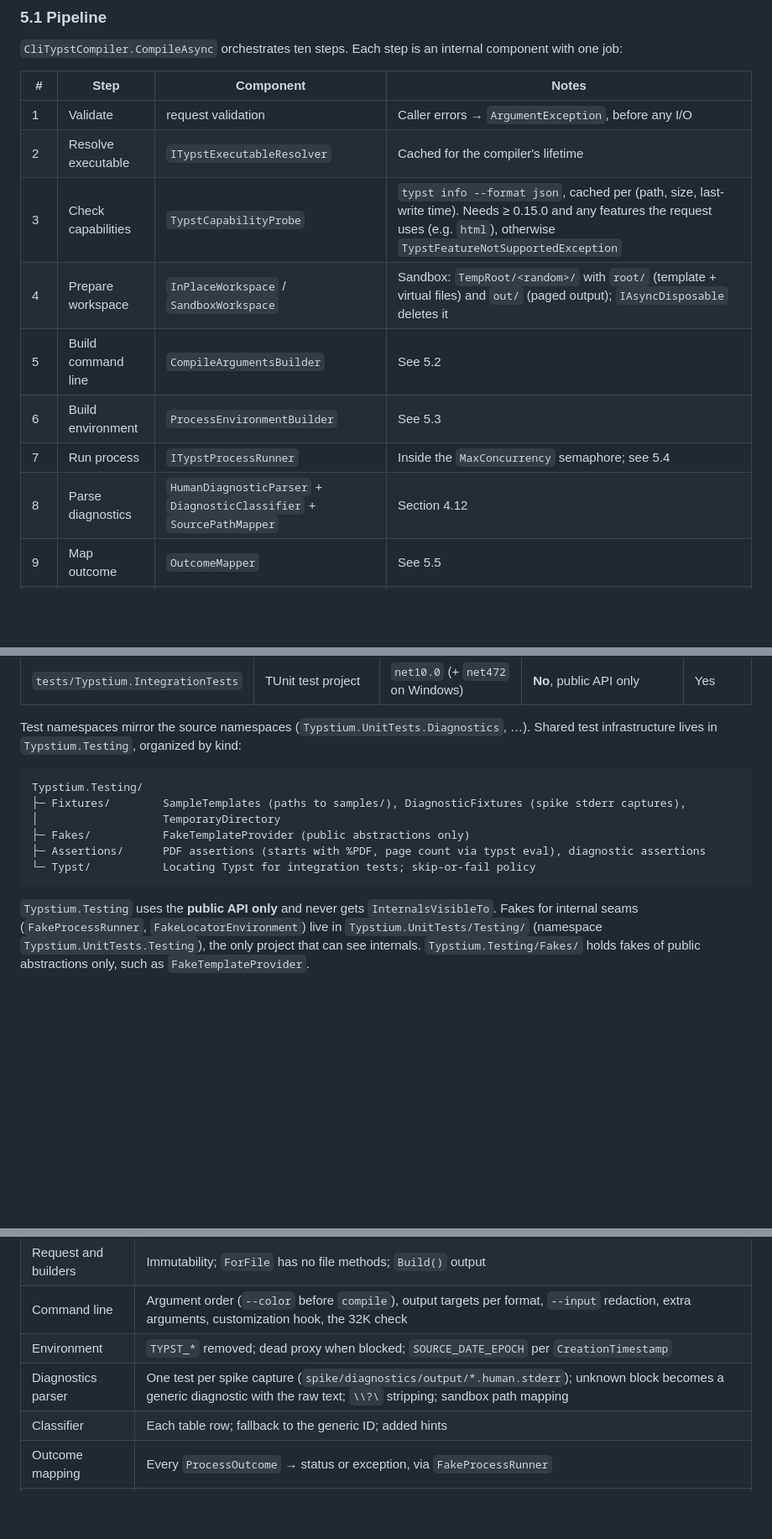
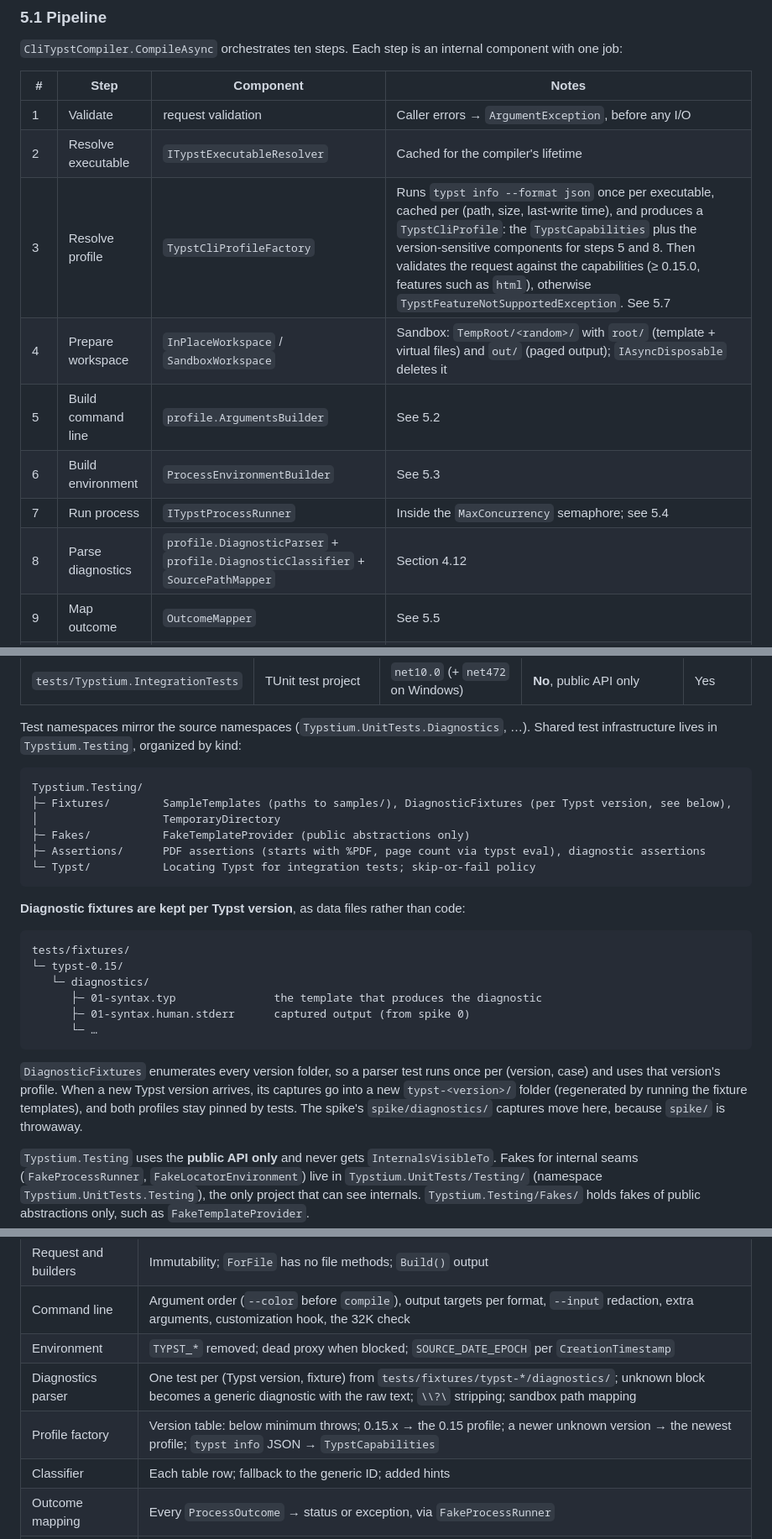
Before and after one commit to mgnslndh/Typstium, a Markdown page: docs/specs/foundation.md, 3 parts joined by grey strips. Shown at 84% size. Drawn GitHub-style; blank space fills up the shorter version.

````diff
--- a/docs/specs/foundation.md
+++ b/docs/specs/foundation.md
@@ -708,12 +708,12 @@ N │ <source line>
 | --- | --- | --- | --- |
 | 1 | Validate | request validation | Caller errors → `ArgumentException`, before any I/O |
 | 2 | Resolve executable | `ITypstExecutableResolver` | Cached for the compiler's lifetime |
-| 3 | Check capabilities | `TypstCapabilityProbe` | `typst info --format json`, cached per (path, size, last-write time). Needs ≥ 0.15.0 and any features the request uses (e.g. `html`), otherwise `TypstFeatureNotSupportedException` |
+| 3 | Resolve profile | `TypstCliProfileFactory` | Runs `typst info --format json` once per executable, cached per (path, size, last-write time), and produces a `TypstCliProfile`: the `TypstCapabilities` plus the version-sensitive components for steps 5 and 8. Then validates the request against the capabilities (≥ 0.15.0, features such as `html`), otherwise `TypstFeatureNotSupportedException`. See 5.7 |
 | 4 | Prepare workspace | `InPlaceWorkspace` / `SandboxWorkspace` | Sandbox: `TempRoot/<random>/` with `root/` (template + virtual files) and `out/` (paged output); `IAsyncDisposable` deletes it |
-| 5 | Build command line | `CompileArgumentsBuilder` | See 5.2 |
+| 5 | Build command line | `profile.ArgumentsBuilder` | See 5.2 |
 | 6 | Build environment | `ProcessEnvironmentBuilder` | See 5.3 |
 | 7 | Run process | `ITypstProcessRunner` | Inside the `MaxConcurrency` semaphore; see 5.4 |
-| 8 | Parse diagnostics | `HumanDiagnosticParser` + `DiagnosticClassifier` + `SourcePathMapper` | Section 4.12 |
+| 8 | Parse diagnostics | `profile.DiagnosticParser` + `profile.DiagnosticClassifier` + `SourcePathMapper` | Section 4.12 |
 | 9 | Map outcome | `OutcomeMapper` | See 5.5 |
 | 10 | Collect document | `DocumentCollector` | Stdout bytes, or `out/` pages in page order |
 
@@ -879,12 +944,28 @@ infrastructure lives in `Typstium.Testing`, organized by kind:
 
 ```
 Typstium.Testing/
-├─ Fixtures/        SampleTemplates (paths to samples/), DiagnosticFixtures (spike stderr captures),
+├─ Fixtures/        SampleTemplates (paths to samples/), DiagnosticFixtures (per Typst version, see below),
 │                   TemporaryDirectory
 ├─ Fakes/           FakeTemplateProvider (public abstractions only)
 ├─ Assertions/      PDF assertions (starts with %PDF, page count via typst eval), diagnostic assertions
 └─ Typst/           Locating Typst for integration tests; skip-or-fail policy
 ```
+
+**Diagnostic fixtures are kept per Typst version**, as data files rather than code:
+
+```
+tests/fixtures/
+└─ typst-0.15/
+   └─ diagnostics/
+      ├─ 01-syntax.typ               the template that produces the diagnostic
+      ├─ 01-syntax.human.stderr      captured output (from spike 0)
+      └─ …
+```
+
+`DiagnosticFixtures` enumerates every version folder, so a parser test runs once per (version, case) and
+uses that version's profile. When a new Typst version arrives, its captures go into a new
+`typst-<version>/` folder (regenerated by running the fixture templates), and both profiles stay pinned by
+tests. The spike's `spike/diagnostics/` captures move here, because `spike/` is throwaway.
 
 `Typstium.Testing` uses the **public API only** and never gets `InternalsVisibleTo`. Fakes for internal
 seams (`FakeProcessRunner`, `FakeLocatorEnvironment`) live in `Typstium.UnitTests/Testing/` (namespace
@@ -902,7 +983,8 @@ runner setting.
 | Request and builders | Immutability; `ForFile` has no file methods; `Build()` output |
 | Command line | Argument order (`--color` before `compile`), output targets per format, `--input` redaction, extra arguments, customization hook, the 32K check |
 | Environment | `TYPST_*` removed; dead proxy when blocked; `SOURCE_DATE_EPOCH` per `CreationTimestamp` |
-| Diagnostics parser | One test per spike capture (`spike/diagnostics/output/*.human.stderr`); unknown block becomes a generic diagnostic with the raw text; `\\?\` stripping; sandbox path mapping |
+| Diagnostics parser | One test per (Typst version, fixture) from `tests/fixtures/typst-*/diagnostics/`; unknown block becomes a generic diagnostic with the raw text; `\\?\` stripping; sandbox path mapping |
+| Profile factory | Version table: below minimum throws; 0.15.x → the 0.15 profile; a newer unknown version → the newest profile; `typst info` JSON → `TypstCapabilities` |
 | Classifier | Each table row; fallback to the generic ID; added hints |
 | Outcome mapping | Every `ProcessOutcome` → status or exception, via `FakeProcessRunner` |
 | Locators | Default order; each locator's search places; the not-found message lists everything searched |
````
Also changed, not shown: other parts of docs/specs/foundation.md (+67 -1 lines).
